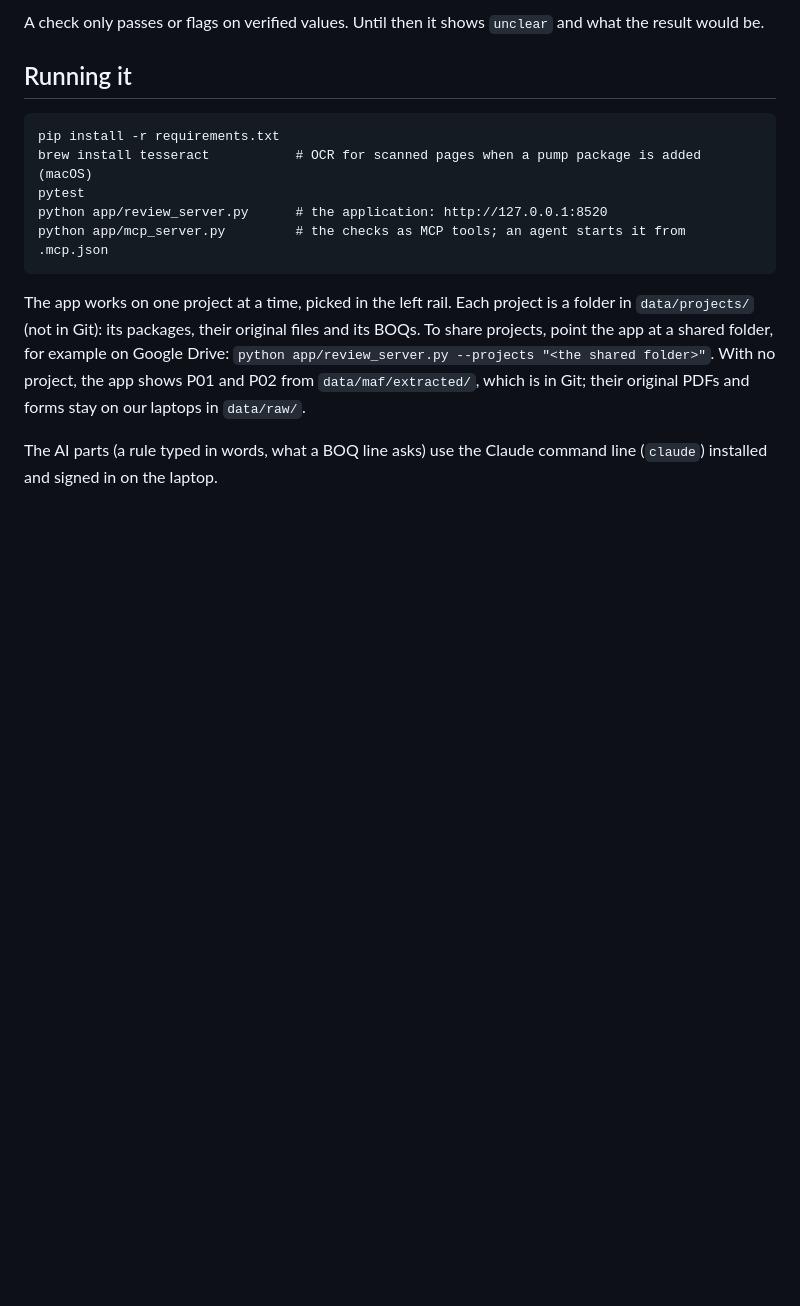
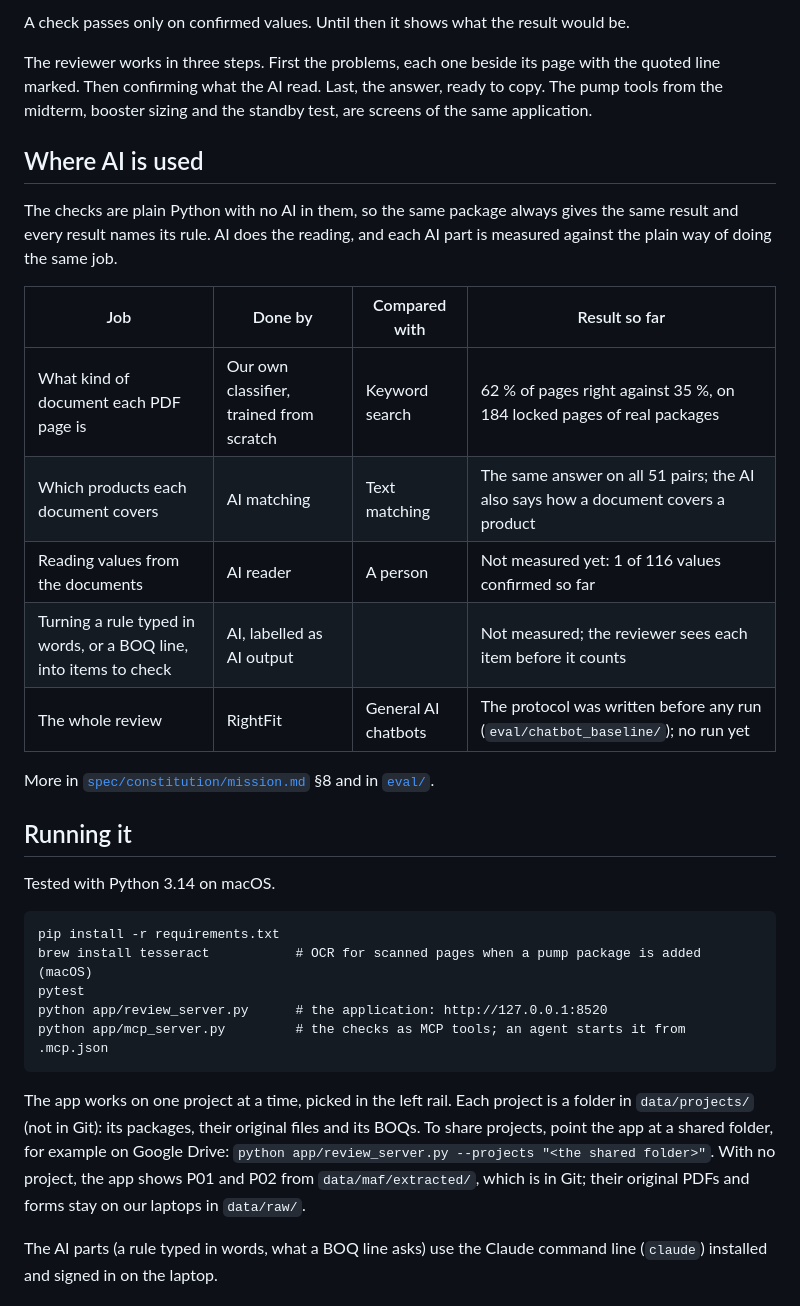
Before and after one commit to iaac-maai/RightFit, a Markdown page: README.md, the part around one of its changes. Rendered like a GitHub page; blank space fills up the shorter version.

````diff
--- a/README.md
+++ b/README.md
@@ -23,7 +27,25 @@ The prototype has two real packages: a set of Grundfos pumps (P01) and an air ha
 
-A check only passes or flags on verified values. Until then it shows `unclear` and what the result would be.
+A check passes only on confirmed values. Until then it shows what the result would be.
+
+The reviewer works in three steps. First the problems, each one beside its page with the quoted line marked. Then confirming what the AI read. Last, the answer, ready to copy. The pump tools from the midterm, booster sizing and the standby test, are screens of the same application.
+
+## Where AI is used
+
+The checks are plain Python with no AI in them, so the same package always gives the same result and every result names its rule. AI does the reading, and each AI part is measured against the plain way of doing the same job.
+
+| Job | Done by | Compared with | Result so far |
+|---|---|---|---|
+| What kind of document each PDF page is | Our own classifier, trained from scratch | Keyword search | 62 % of pages right against 35 %, on 184 locked pages of real packages |
+| Which products each document covers | AI matching | Text matching | The same answer on all 51 pairs; the AI also says how a document covers a product |
+| Reading values from the documents | AI reader | A person | Not measured yet: 1 of 116 values confirmed so far |
+| Turning a rule typed in words, or a BOQ line, into items to check | AI, labelled as AI output | | Not measured; the reviewer sees each item before it counts |
+| The whole review | RightFit | General AI chatbots | The protocol was written before any run (`eval/chatbot_baseline/`); no run yet |
+
+More in [`spec/constitution/mission.md`](spec/constitution/mission.md) §8 and in [`eval/`](eval/).
 
 ## Running it
+
+Tested with Python 3.14 on macOS.
 
 ```
 pip install -r requirements.txt
````
Also changed, not shown: other parts of README.md (+34 -12 lines), docs/images/review.png (added).
